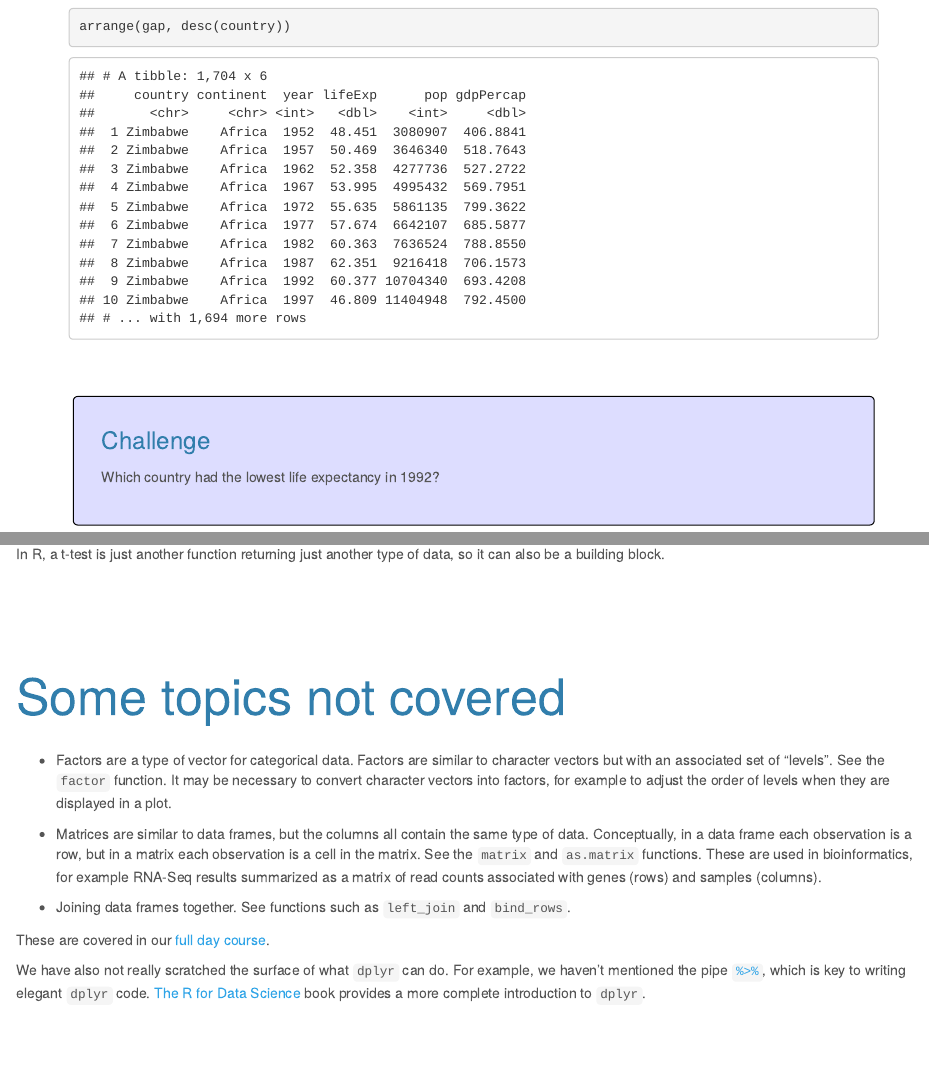
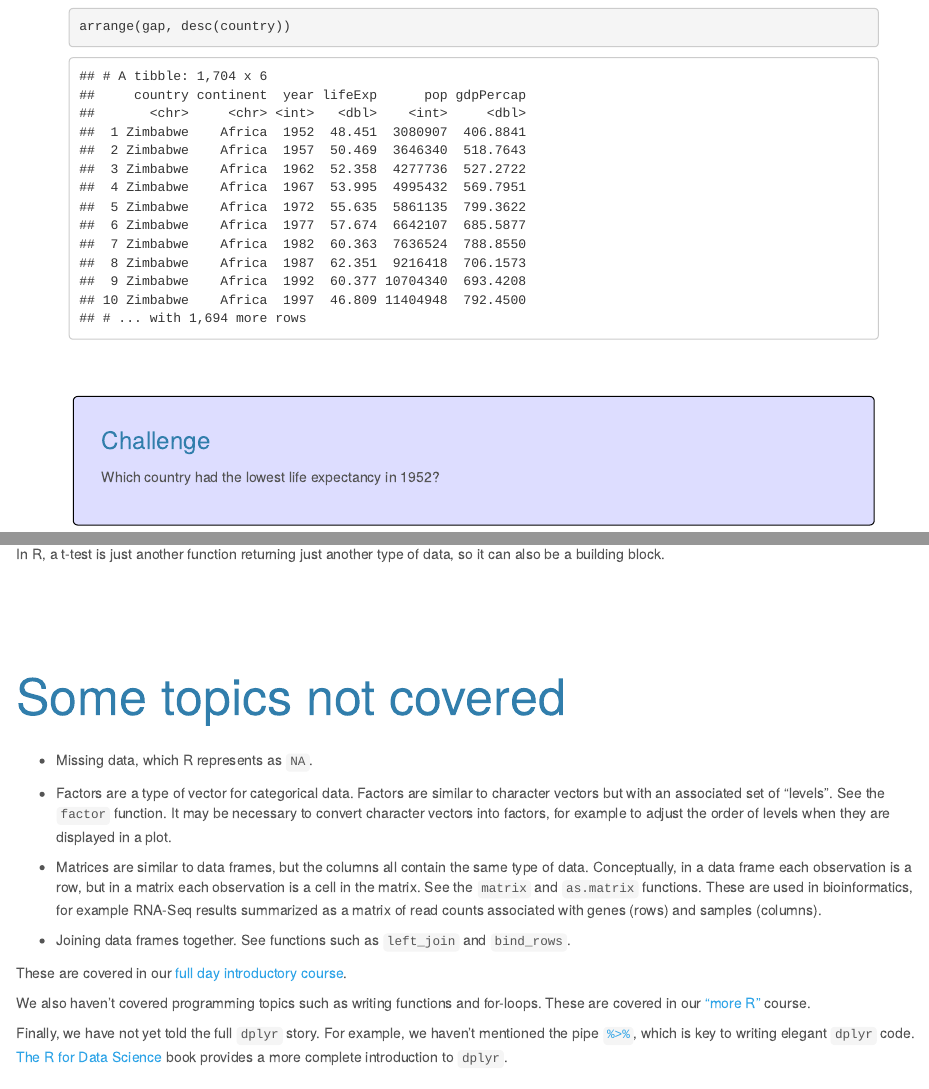
Before and after one commit to MonashDataFluency/r-intro-halfday, an R Markdown document (topics/data_frames.Rmd): the page in a window 1100 px wide, from 10390 px down, and a second part further down, joined at a grey line. The pictures show the output file topics/data_frames.html that the author committed with the source, opened offline.

Commit message:
Writing course notes

```diff
--- a/topics/data_frames.Rmd
+++ b/topics/data_frames.Rmd
@@ -247,7 +247,7 @@ arrange(gap, desc(country))
 
 ### Challenge {.challenge}
 
-Which country had the lowest life expectancy in 1992?
+Which country had the lowest life expectancy in 1952?
 
 
 
@@ -329,12 +329,16 @@ In R, a t-test is just another function returning just another type of data, so
 
 # Some topics not covered
 
+* Missing data, which R represents as `NA`.
+
 * Factors are a type of vector for categorical data. Factors are similar to character vectors but with an associated set of "levels". See the `factor` function. It may be necessary to convert character vectors into factors, for example to adjust the order of levels when they are displayed in a plot.
 
 * Matrices are similar to data frames, but the columns all contain the same type of data. Conceptually, in a data frame each observation is a row, but in a matrix each observation is a cell in the matrix. See the `matrix` and `as.matrix` functions. These are used in bioinformatics, for example RNA-Seq results summarized as a matrix of read counts associated with genes (rows) and samples (columns).
 
 * Joining data frames together. See functions such as `left_join` and `bind_rows`.
 
-These are covered in our [full day course](https://monashbioinformaticsplatform.github.io/r-intro/).
+These are covered in our [full day introductory course](https://monashbioinformaticsplatform.github.io/r-intro/).
 
-We have also not really scratched the surface of what `dplyr` can do. For example, we haven't mentioned the pipe [`%>%`](https://cran.r-project.org/web/packages/magrittr/vignettes/magrittr.html), which is key to writing elegant `dplyr` code. [The R for Data Science](http://r4ds.had.co.nz/transform.html) book provides a more complete introduction to `dplyr`.
+We also haven't covered programming topics such as writing functions and for-loops. These are covered in our ["more R"](https://monashbioinformaticsplatform.github.io/r-more/) course.
+
+Finally, we have not yet told the full `dplyr` story. For example, we haven't mentioned the pipe [`%>%`](https://cran.r-project.org/web/packages/magrittr/vignettes/magrittr.html), which is key to writing elegant `dplyr` code. [The R for Data Science](http://r4ds.had.co.nz/transform.html) book provides a more complete introduction to `dplyr`.
```
Also changed, not shown: index.Rmd (+2 -0 lines), topics/start.Rmd (+5 -2 lines), figures/R.jpg (added), index.html, topics/data_frames.html, topics/start.html, topics/data_frames.Rmd (2 more changed lines).
